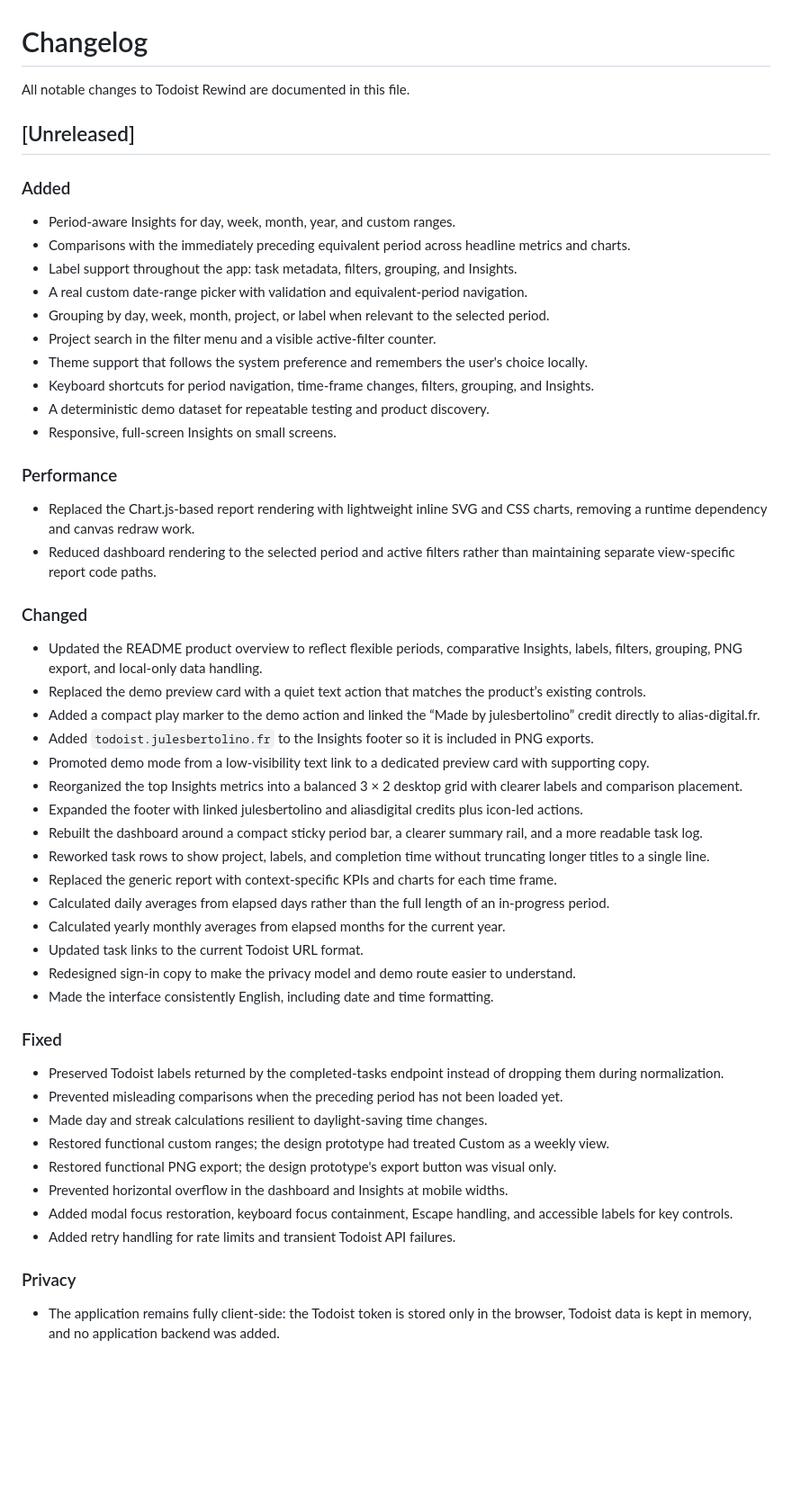
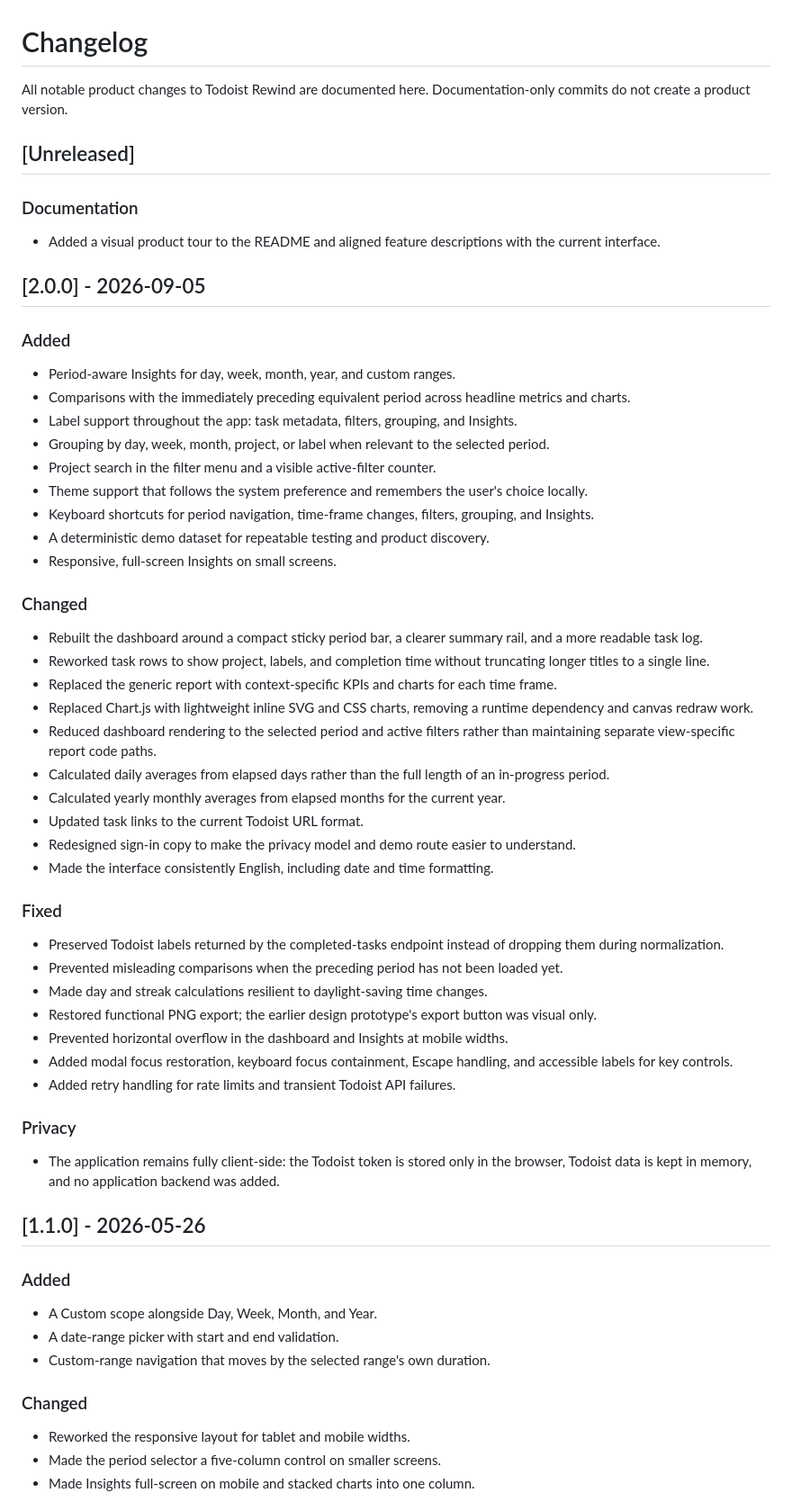
Before and after one commit to julesvbertolino/todoist-rewind, a Markdown page: CHANGELOG.md, the part around one of its changes. Shown at 90% size. Rendered like a GitHub page; blank space fills up the shorter version.

Commit message:
docs: add versioned release history

```diff
--- a/CHANGELOG.md
+++ b/CHANGELOG.md
@@ -1,15 +1,20 @@
 # Changelog
 
-All notable changes to Todoist Rewind are documented in this file.
+All notable product changes to Todoist Rewind are documented here. Documentation-only commits do not create a product version.
 
 ## [Unreleased]
+
+### Documentation
+
+- Added a visual product tour to the README and aligned feature descriptions with the current interface.
+
+## [2.0.0] - 2026-09-05
 
 ### Added
 
 - Period-aware Insights for day, week, month, year, and custom ranges.
 - Comparisons with the immediately preceding equivalent period across headline metrics and charts.
 - Label support throughout the app: task metadata, filters, grouping, and Insights.
-- A real custom date-range picker with validation and equivalent-period navigation.
 - Grouping by day, week, month, project, or label when relevant to the selected period.
 - Project search in the filter menu and a visible active-filter counter.
 - Theme support that follows the system preference and remembers the user's choice locally.
@@ -17,23 +22,13 @@ All notable changes to Todoist Rewind are documented in this file.
 - A deterministic demo dataset for repeatable testing and product discovery.
 - Responsive, full-screen Insights on small screens.
 
-### Performance
-
-- Replaced the Chart.js-based report rendering with lightweight inline SVG and CSS charts, removing a runtime dependency and canvas redraw work.
-- Reduced dashboard rendering to the selected period and active filters rather than maintaining separate view-specific report code paths.
-
 ### Changed
 
-- Updated the README product overview to reflect flexible periods, comparative Insights, labels, filters, grouping, PNG export, and local-only data handling.
-- Replaced the demo preview card with a quiet text action that matches the product’s existing controls.
-- Added a compact play marker to the demo action and linked the “Made by julesbertolino” credit directly to alias-digital.fr.
-- Added `todoist.julesbertolino.fr` to the Insights footer so it is included in PNG exports.
-- Promoted demo mode from a low-visibility text link to a dedicated preview card with supporting copy.
-- Reorganized the top Insights metrics into a balanced 3 × 2 desktop grid with clearer labels and comparison placement.
-- Expanded the footer with linked julesbertolino and aliasdigital credits plus icon-led actions.
 - Rebuilt the dashboard around a compact sticky period bar, a clearer summary rail, and a more readable task log.
 - Reworked task rows to show project, labels, and completion time without truncating longer titles to a single line.
 - Replaced the generic report with context-specific KPIs and charts for each time frame.
+- Replaced Chart.js with lightweight inline SVG and CSS charts, removing a runtime dependency and canvas redraw work.
+- Reduced dashboard rendering to the selected period and active filters rather than maintaining separate view-specific report code paths.
 - Calculated daily averages from elapsed days rather than the full length of an in-progress period.
 - Calculated yearly monthly averages from elapsed months for the current year.
 - Updated task links to the current Todoist URL format.
@@ -45,8 +40,7 @@ All notable changes to Todoist Rewind are documented in this file.
 - Preserved Todoist labels returned by the completed-tasks endpoint instead of dropping them during normalization.
 - Prevented misleading comparisons when the preceding period has not been loaded yet.
 - Made day and streak calculations resilient to daylight-saving time changes.
-- Restored functional custom ranges; the design prototype had treated Custom as a weekly view.
-- Restored functional PNG export; the design prototype's export button was visual only.
+- Restored functional PNG export; the earlier design prototype's export button was visual only.
 - Prevented horizontal overflow in the dashboard and Insights at mobile widths.
 - Added modal focus restoration, keyboard focus containment, Escape handling, and accessible labels for key controls.
 - Added retry handling for rate limits and transient Todoist API failures.
@@ -54,3 +48,18 @@ All notable changes to Todoist Rewind are documented in this file.
 ### Privacy
 
 - The application remains fully client-side: the Todoist token is stored only in the browser, Todoist data is kept in memory, and no application backend was added.
+
+## [1.1.0] - 2026-05-26
+
+### Added
+
+- A Custom scope alongside Day, Week, Month, and Year.
+- A date-range picker with start and end validation.
+- Custom-range navigation that moves by the selected range's own duration.
+
+### Changed
+
+- Reworked the responsive layout for tablet and mobile widths.
+- Made the period selector a five-column control on smaller screens.
+- Made Insights full-screen on mobile and stacked charts into one column.
+
```
Also changed, not shown: other parts of CHANGELOG.md (+20 -0 lines).
